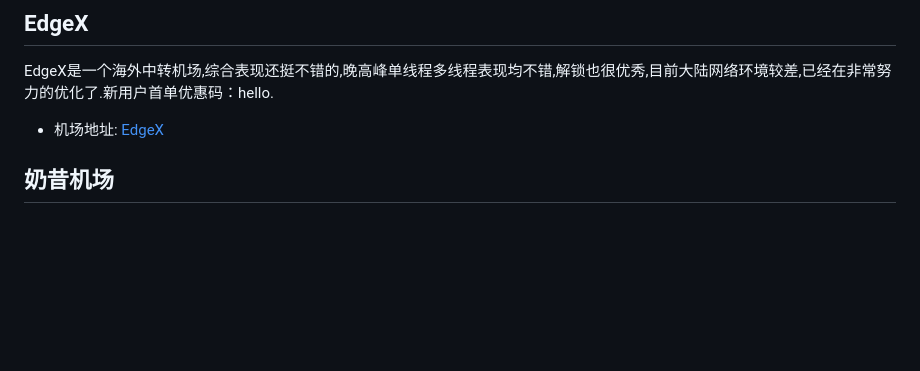
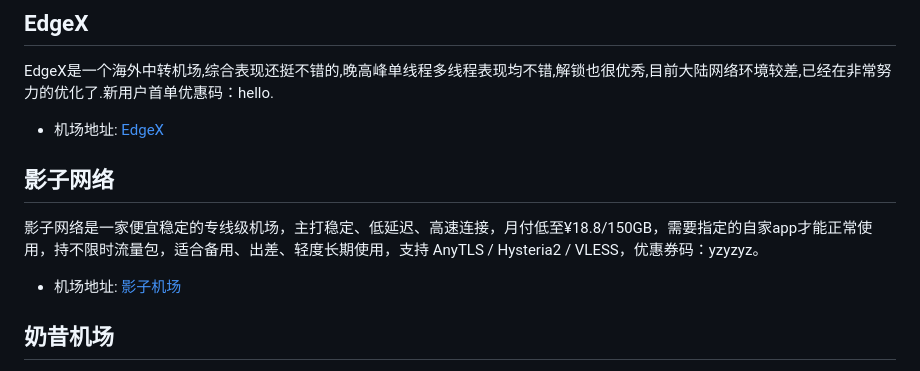
Before and after one commit to ycdit2025/jichangtuijian, a Markdown page: README.md, the part around the change. GitHub-like rendering; blank space fills up the shorter version.

Commit message:
新增 影子机场

```diff
--- a/README.md
+++ b/README.md
@@ -46,6 +46,12 @@ EdgeX是一个海外中转机场,综合表现还挺不错的,晚高峰单线程
 
 * 机场地址: <a href="https://edge-invite.net/#/register?code=8AmxHiEg" target="_blank">EdgeX</a>
 
+## 影子网络
+
+影子网络是一家便宜稳定的专线级机场，主打稳定、低延迟、高速连接，月付低至¥18.8/150GB，需要指定的自家app才能正常使用，持不限时流量包，适合备用、出差、轻度长期使用，支持 AnyTLS / Hysteria2 / VLESS，优惠券码：yzyzyz。
+
+* 机场地址: <a href="https://www.yingzi01.com/register?code=snxBcddp" target="_blank">影子机场</a>
+
 
 ## 奶昔机场
 
```
